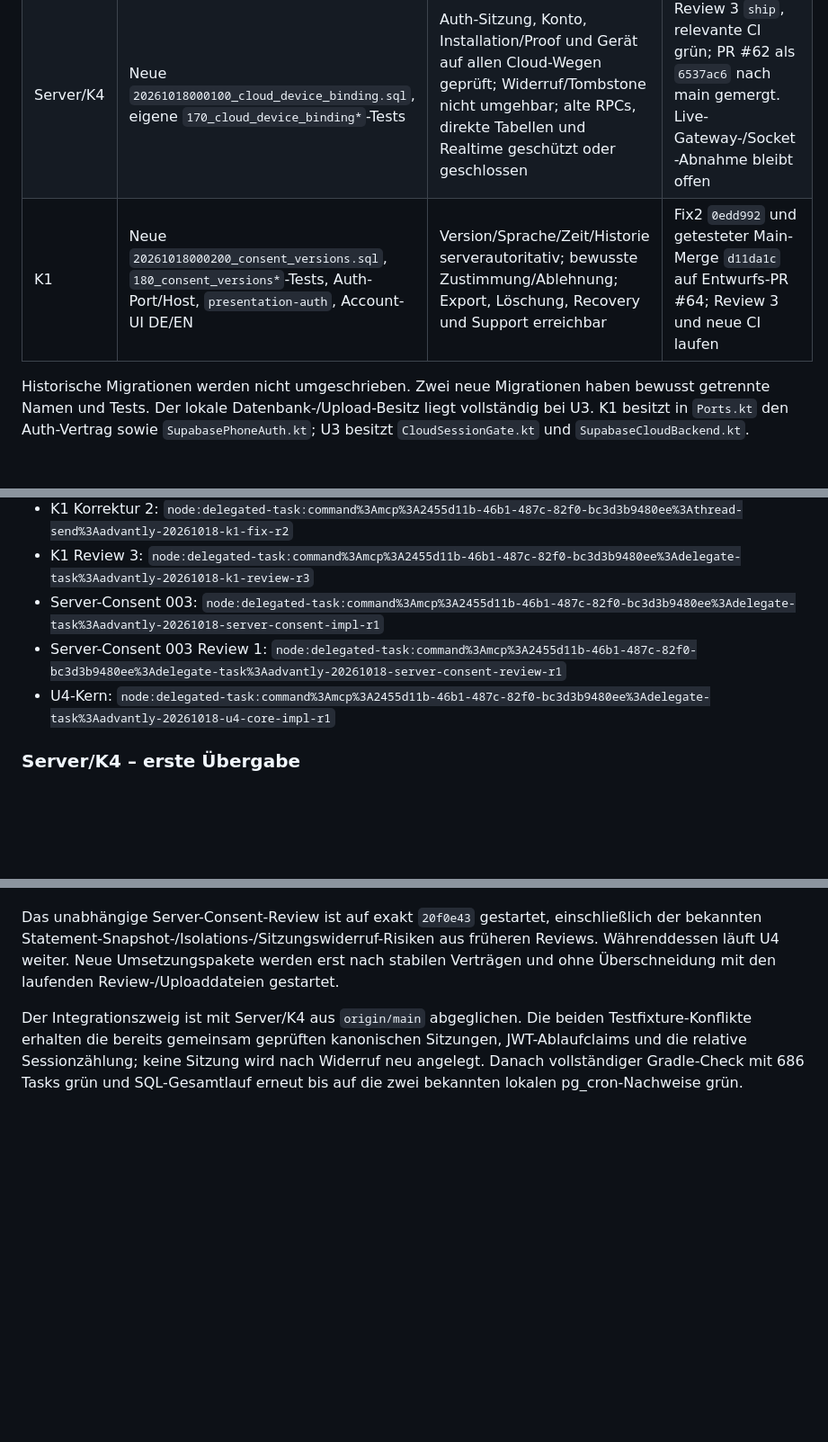
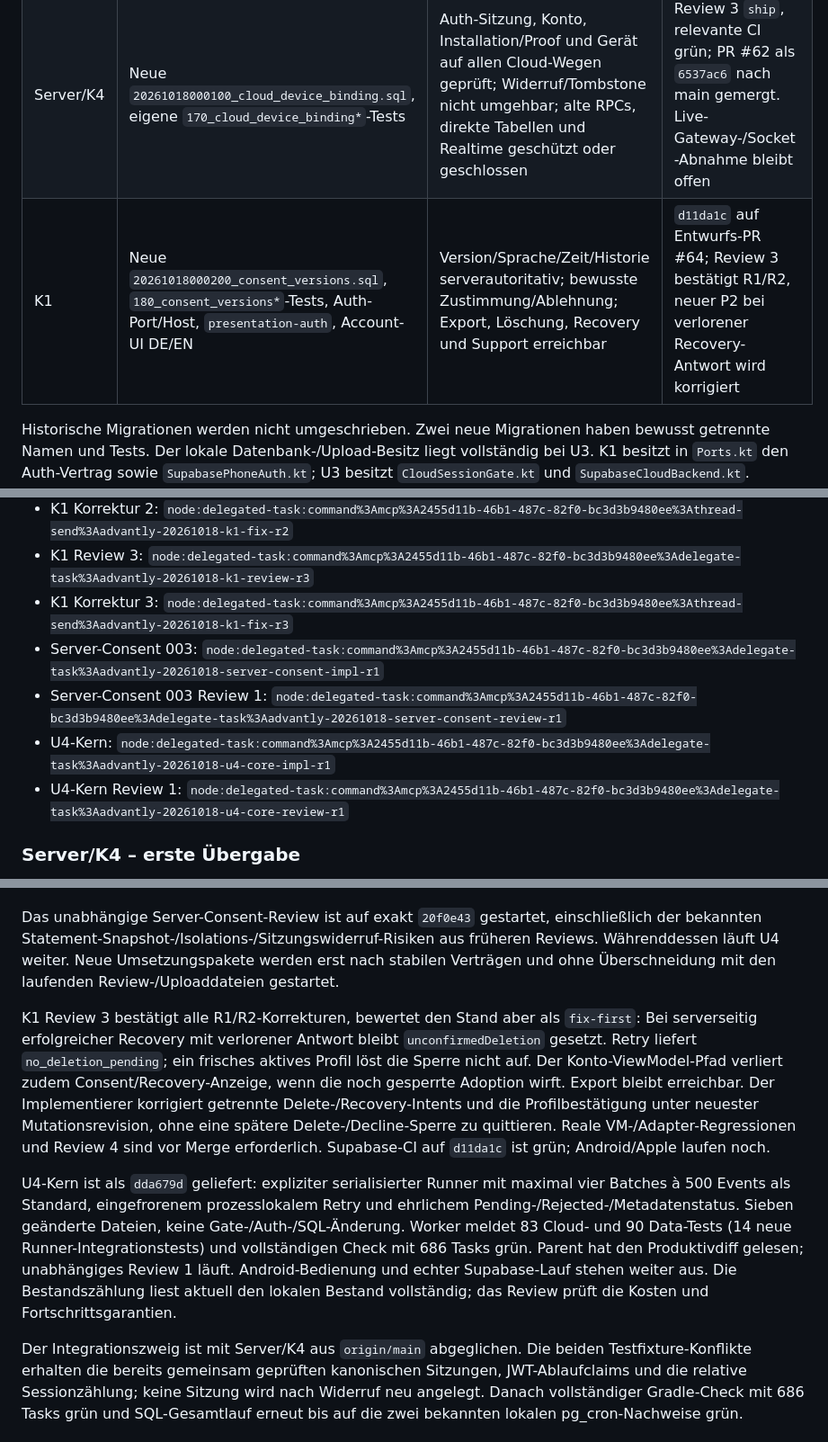
Before and after one commit to thealextd1337-spec/racketone, a Markdown page: docs/p2-parallel-ausfuehrung.md, 3 parts joined by grey strips. Shown at 90% size. Rendered like a GitHub page; blank space fills up the shorter version.

Commit message:
Recovery-Befund und U4-Review im Ausführungsplan sichern
Co-Authored-By: GPT-6.1 Sol <noreply@openai.com>

```diff
--- a/docs/p2-parallel-ausfuehrung.md
+++ b/docs/p2-parallel-ausfuehrung.md
@@ -23,7 +23,7 @@ nach bestandener Prüfung und relevanter CI. Gemeinsame Dateigrenzen zuerst abst
 |---|---|---|---|
 | U3 | `shared/data`, Cloud-Upload-Snapshot-/Gate-/Backend-Seams; keine Auth/UI- oder Backend-SQL-Änderungen | Änderung während Upload bleibt ausstehend; fremde Metadaten werden nicht zurückgeschrieben; Migration ab Schema 5 erhält historische Daten und unabhängige Geräte-/Cloud-Acks | `fbca22d` auf Entwurfs-PR #63; Review 3 `ship`, Android-/Apple-CI läuft |
 | Server/K4 | Neue `20261018000100_cloud_device_binding.sql`, eigene `170_cloud_device_binding*`-Tests | Auth-Sitzung, Konto, Installation/Proof und Gerät auf allen Cloud-Wegen geprüft; Widerruf/Tombstone nicht umgehbar; alte RPCs, direkte Tabellen und Realtime geschützt oder geschlossen | Review 3 `ship`, relevante CI grün; PR #62 als `6537ac6` nach main gemergt. Live-Gateway-/Socket-Abnahme bleibt offen |
-| K1 | Neue `20261018000200_consent_versions.sql`, `180_consent_versions*`-Tests, Auth-Port/Host, `presentation-auth`, Account-UI DE/EN | Version/Sprache/Zeit/Historie serverautoritativ; bewusste Zustimmung/Ablehnung; Export, Löschung, Recovery und Support erreichbar | Fix2 `0edd992` und getesteter Main-Merge `d11da1c` auf Entwurfs-PR #64; Review 3 und neue CI laufen |
+| K1 | Neue `20261018000200_consent_versions.sql`, `180_consent_versions*`-Tests, Auth-Port/Host, `presentation-auth`, Account-UI DE/EN | Version/Sprache/Zeit/Historie serverautoritativ; bewusste Zustimmung/Ablehnung; Export, Löschung, Recovery und Support erreichbar | `d11da1c` auf Entwurfs-PR #64; Review 3 bestätigt R1/R2, neuer P2 bei verlorener Recovery-Antwort wird korrigiert |
 
 Historische Migrationen werden nicht umgeschrieben. Zwei neue Migrationen haben bewusst
 getrennte Namen und Tests. Der lokale Datenbank-/Upload-Besitz liegt vollständig bei U3.
@@ -93,9 +93,11 @@ Brief einschließlich früherer Befunde und Antworten.
 - K1 Review 2: `node:delegated-task:command%3Amcp%3A2455d11b-46b1-487c-82f0-bc3d3b9480ee%3Adelegate-task%3Aadvantly-20261018-k1-review-r2`
 - K1 Korrektur 2: `node:delegated-task:command%3Amcp%3A2455d11b-46b1-487c-82f0-bc3d3b9480ee%3Athread-send%3Aadvantly-20261018-k1-fix-r2`
 - K1 Review 3: `node:delegated-task:command%3Amcp%3A2455d11b-46b1-487c-82f0-bc3d3b9480ee%3Adelegate-task%3Aadvantly-20261018-k1-review-r3`
+- K1 Korrektur 3: `node:delegated-task:command%3Amcp%3A2455d11b-46b1-487c-82f0-bc3d3b9480ee%3Athread-send%3Aadvantly-20261018-k1-fix-r3`
 - Server-Consent 003: `node:delegated-task:command%3Amcp%3A2455d11b-46b1-487c-82f0-bc3d3b9480ee%3Adelegate-task%3Aadvantly-20261018-server-consent-impl-r1`
 - Server-Consent 003 Review 1: `node:delegated-task:command%3Amcp%3A2455d11b-46b1-487c-82f0-bc3d3b9480ee%3Adelegate-task%3Aadvantly-20261018-server-consent-review-r1`
 - U4-Kern: `node:delegated-task:command%3Amcp%3A2455d11b-46b1-487c-82f0-bc3d3b9480ee%3Adelegate-task%3Aadvantly-20261018-u4-core-impl-r1`
+- U4-Kern Review 1: `node:delegated-task:command%3Amcp%3A2455d11b-46b1-487c-82f0-bc3d3b9480ee%3Adelegate-task%3Aadvantly-20261018-u4-core-review-r1`
 
 ### Server/K4 – erste Übergabe
 
@@ -314,6 +316,23 @@ der bekannten Statement-Snapshot-/Isolations-/Sitzungswiderruf-Risiken aus früh
 Währenddessen läuft U4 weiter. Neue Umsetzungspakete werden erst nach stabilen Verträgen
 und ohne Überschneidung mit den laufenden Review-/Uploaddateien gestartet.
 
+K1 Review 3 bestätigt alle R1/R2-Korrekturen, bewertet den Stand aber als `fix-first`:
+Bei serverseitig erfolgreicher Recovery mit verlorener Antwort bleibt `unconfirmedDeletion`
+gesetzt. Retry liefert `no_deletion_pending`; ein frisches aktives Profil löst die Sperre
+nicht auf. Der Konto-ViewModel-Pfad verliert zudem Consent/Recovery-Anzeige, wenn die noch
+gesperrte Adoption wirft. Export bleibt erreichbar. Der Implementierer korrigiert getrennte
+Delete-/Recovery-Intents und die Profilbestätigung unter neuester Mutationsrevision, ohne
+eine spätere Delete-/Decline-Sperre zu quittieren. Reale VM-/Adapter-Regressionen und Review 4
+sind vor Merge erforderlich. Supabase-CI auf `d11da1c` ist grün; Android/Apple laufen noch.
+
+U4-Kern ist als `dda679d` geliefert: expliziter serialisierter Runner mit maximal vier
+Batches à 500 Events als Standard, eingefrorenem prozesslokalem Retry und ehrlichem
+Pending-/Rejected-/Metadatenstatus. Sieben geänderte Dateien, keine Gate-/Auth-/SQL-Änderung.
+Worker meldet 83 Cloud- und 90 Data-Tests (14 neue Runner-Integrationstests) und vollständigen
+Check mit 686 Tasks grün. Parent hat den Produktivdiff gelesen; unabhängiges Review 1 läuft.
+Android-Bedienung und echter Supabase-Lauf stehen weiter aus. Die Bestandszählung liest aktuell
+den lokalen Bestand vollständig; das Review prüft die Kosten und Fortschrittsgarantien.
+
 Der Integrationszweig ist mit Server/K4 aus `origin/main` abgeglichen. Die beiden
 Testfixture-Konflikte erhalten die bereits gemeinsam geprüften kanonischen Sitzungen,
 JWT-Ablaufclaims und die relative Sessionzählung; keine Sitzung wird nach Widerruf neu angelegt.
```
